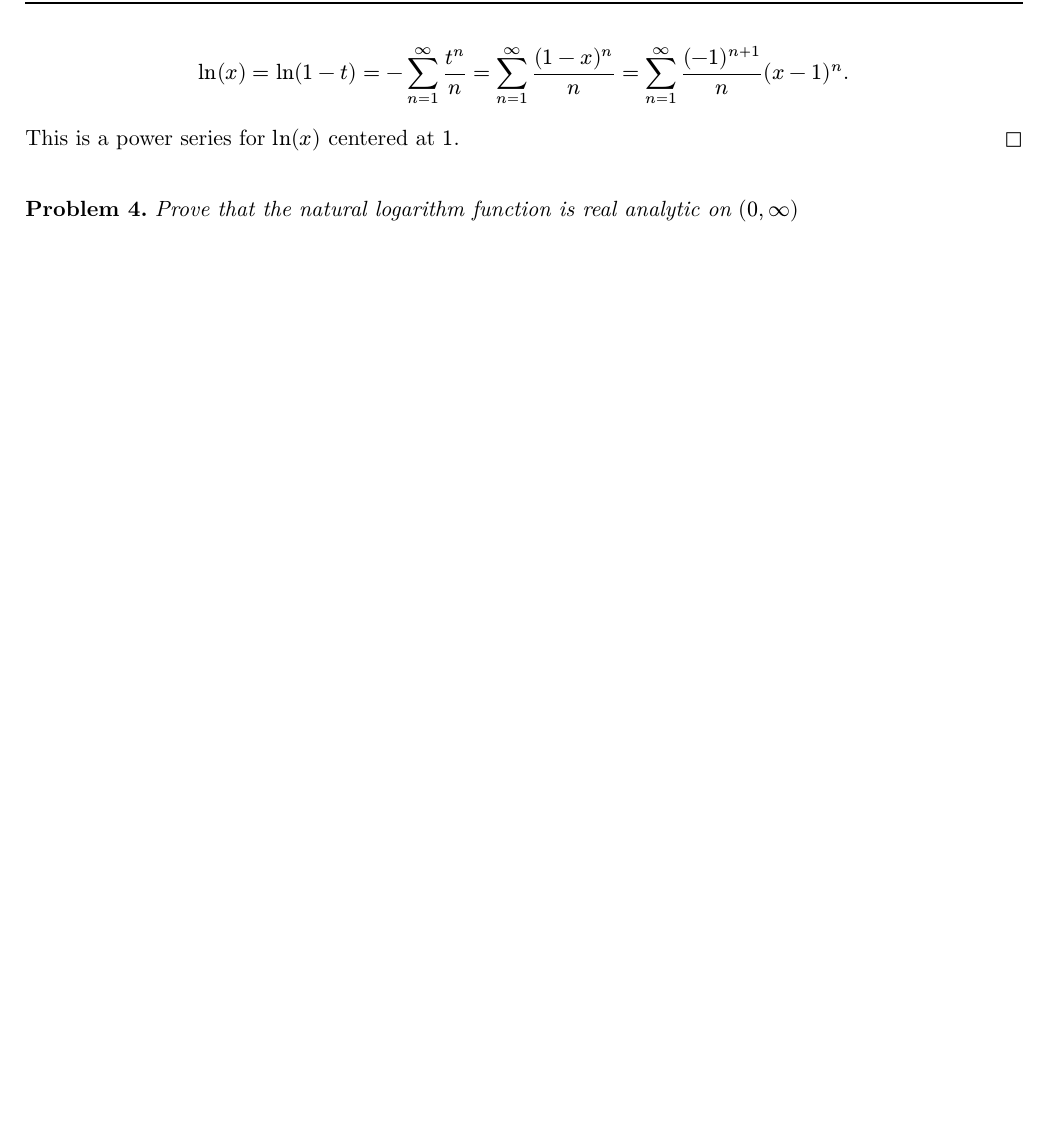
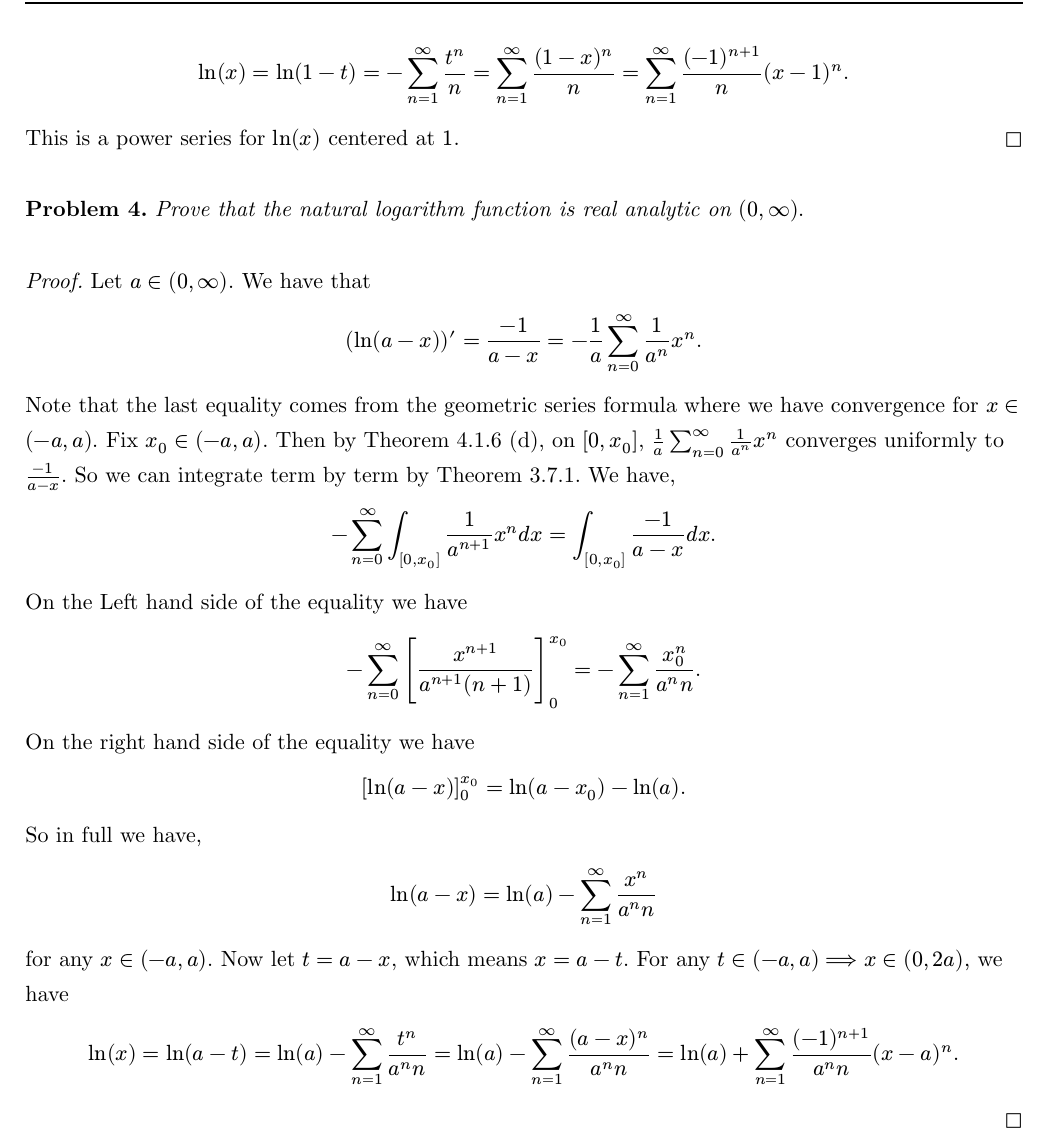
Before and after one commit to YoungBacC/typst, a Typst document (hw/hw6.typ): part of page 4 of 4, cut so that both start at the same text, the shorter picture padded with empty space. Compiled offline with Typst 0.15.

Commit message:
more changes to hw6

```diff
--- a/hw/hw6.typ
+++ b/hw/hw6.typ
@@ -74,5 +74,9 @@
 ]
 
 #problem(4)[
-  Prove that the natural logarithm function is real analytic on $(0, infinity)$
+  Prove that the natural logarithm function is real analytic on $(0, infinity).$
 ]
+
+#proof()[
+   Let $a in (0, infinity).$ We have that $ (ln(a-x))' = (-1)/(a-x) = -1/a sum_(n=0)^infinity 1/a^n x^n. $ Note that the last equality comes from the geometric series formula where we have convergence for $x in (-a, a).$ Fix $x_0 in (-a, a)$. Then by Theorem 4.1.6 (d), on $[0, x_0]$, $1/a sum_(n=0)^infinity 1/a^n x^n$ converges uniformly to $(-1)/(a-x).$ So we can integrate term by term by Theorem 3.7.1. We have, $ -sum_(n=0)^infinity integral_[0, x_0] 1/a^(n+1) x^n d x = integral_[0,x_0] (-1)/(a-x) d x. $ On the Left hand side of the equality we have $ -sum_(n=0)^infinity [x^(n+1)/(a^(n+1)(n+1))]_0^x_0 = -sum_(n=1)^infinity x_0^n/(a^n n). $ On the right hand side of the equality we have $ [ln(a-x)]_0^x_0 = ln(a-x_0) - ln(a). $ So in full we have, $ ln(a-x) = ln(a) - sum_(n=1)^infinity x^n/(a^n n) $ for any $x in (-a, a).$ Now let $t = a-x$, which means $x=a-t$. For any $t in (-a, a) ==> x in (0, 2a),$ we have $ ln(x) = ln(a-t) = ln(a) - sum_(n=1)^infinity t^n/(a^n n) = ln(a) -sum_(n=1)^infinity (a-x)^n/(a^n n) = ln(a) + sum_(n=1)^infinity (-1)^(n+1)/(a^n n)(x-a)^n. $
+]
```
